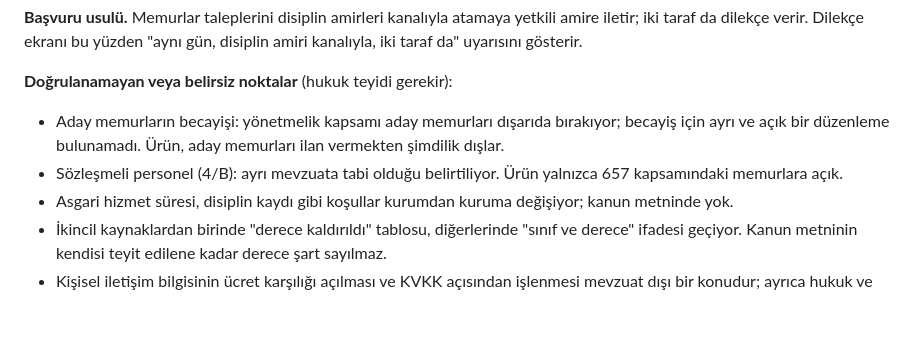
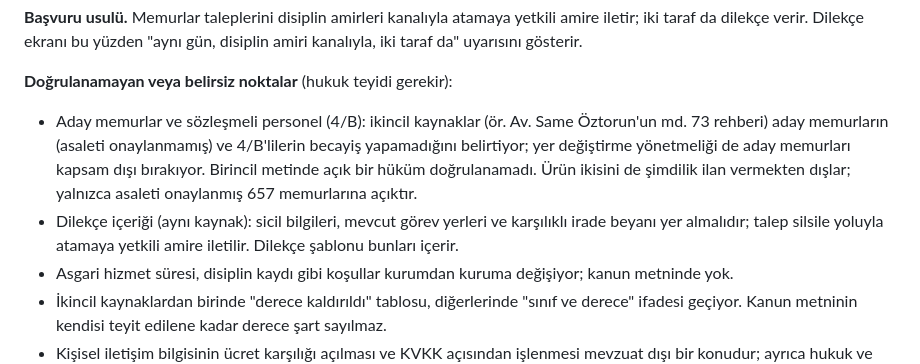
Before and after one commit to oguzhanterzioglu00/claudeproje, a Markdown page: docs/becayis-spec.md, the part around the change. Drawn GitHub-style; blank space fills up the shorter version.

Commit message:
Şartname: aday memur/sözleşmeli ve dilekçe içeriği notlarını güncelle
Co-Authored-By: Claude Sonnet 5.5 <noreply@anthropic.com>
Claude-Session: https://claude.ai/code/session_01UKT5aigMj3Davas95ea2A5

```diff
--- a/docs/becayis-spec.md
+++ b/docs/becayis-spec.md
@@ -40,8 +40,8 @@ Buradan çıkan ürün kuralları:
 **Başvuru usulü.** Memurlar taleplerini disiplin amirleri kanalıyla atamaya yetkili amire iletir; iki taraf da dilekçe verir. Dilekçe ekranı bu yüzden "aynı gün, disiplin amiri kanalıyla, iki taraf da" uyarısını gösterir.
 
 **Doğrulanamayan veya belirsiz noktalar** (hukuk teyidi gerekir):
-- Aday memurların becayişi: yönetmelik kapsamı aday memurları dışarıda bırakıyor; becayiş için ayrı ve açık bir düzenleme bulunamadı. Ürün, aday memurları ilan vermekten şimdilik dışlar.
-- Sözleşmeli personel (4/B): ayrı mevzuata tabi olduğu belirtiliyor. Ürün yalnızca 657 kapsamındaki memurlara açık.
+- Aday memurlar ve sözleşmeli personel (4/B): ikincil kaynaklar (ör. Av. Same Öztorun'un md. 73 rehberi) aday memurların (asaleti onaylanmamış) ve 4/B'lilerin becayiş yapamadığını belirtiyor; yer değiştirme yönetmeliği de aday memurları kapsam dışı bırakıyor. Birincil metinde açık bir hüküm doğrulanamadı. Ürün ikisini de şimdilik ilan vermekten dışlar; yalnızca asaleti onaylanmış 657 memurlarına açıktır.
+- Dilekçe içeriği (aynı kaynak): sicil bilgileri, mevcut görev yerleri ve karşılıklı irade beyanı yer almalıdır; talep silsile yoluyla atamaya yetkili amire iletilir. Dilekçe şablonu bunları içerir.
 - Asgari hizmet süresi, disiplin kaydı gibi koşullar kurumdan kuruma değişiyor; kanun metninde yok.
 - İkincil kaynaklardan birinde "derece kaldırıldı" tablosu, diğerlerinde "sınıf ve derece" ifadesi geçiyor. Kanun metninin kendisi teyit edilene kadar derece şart sayılmaz.
 - Kişisel iletişim bilgisinin ücret karşılığı açılması ve KVKK açısından işlenmesi mevzuat dışı bir konudur; ayrıca hukuk ve KVKK görüşü alınmalıdır.
```
